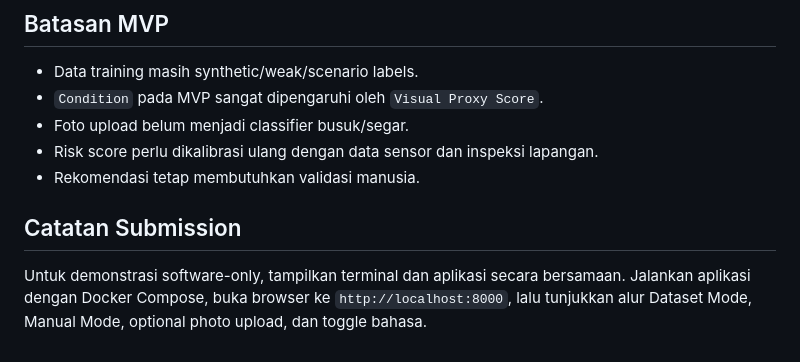
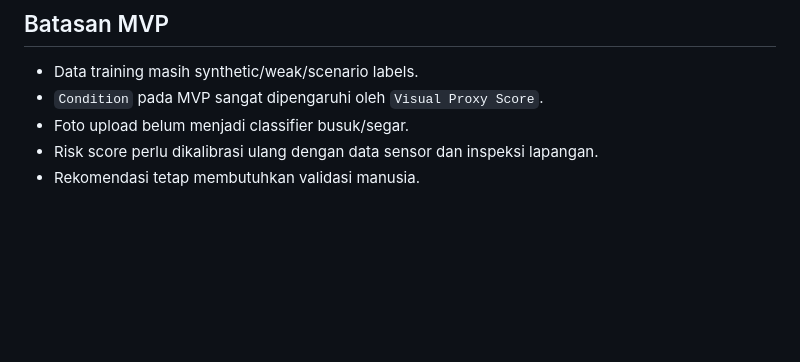
Before and after one commit to nvrzqy/ChillFish, a Markdown page: README.md, the part around the change. GitHub-like rendering; blank space fills up the shorter version.

Commit message:
fixUpdate README
Removed submission notes and updated content.

```diff
--- a/README.md
+++ b/README.md
@@ -285,7 +285,3 @@ models/visual_lite/threshold.json
 - Foto upload belum menjadi classifier busuk/segar.
 - Risk score perlu dikalibrasi ulang dengan data sensor dan inspeksi lapangan.
 - Rekomendasi tetap membutuhkan validasi manusia.
-
-## Catatan Submission
-
-Untuk demonstrasi software-only, tampilkan terminal dan aplikasi secara bersamaan. Jalankan aplikasi dengan Docker Compose, buka browser ke `http://localhost:8000`, lalu tunjukkan alur Dataset Mode, Manual Mode, optional photo upload, dan toggle bahasa.
```
